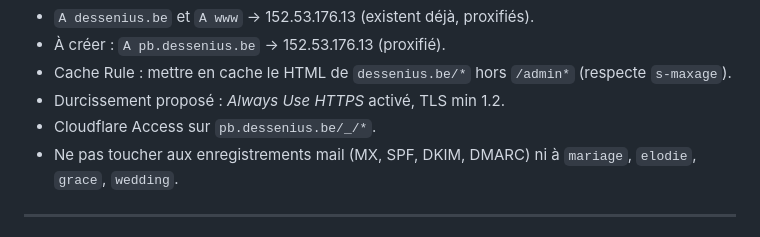
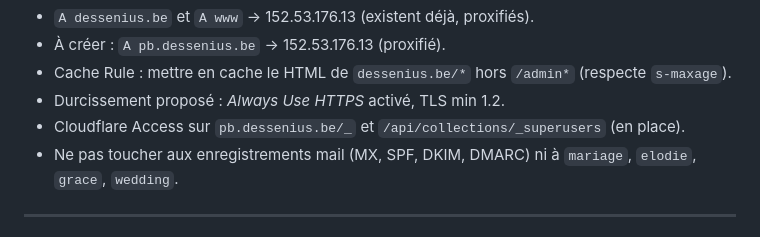
Before and after one commit to fs0ciety7000/phant0mhex, a Markdown page: docs/ARCHITECTURE.md, the part around the change. GitHub-like rendering.

Commit message:
Docs : Cloudflare Access en place sur le dashboard PocketBase
Co-Authored-By: Claude Opus 5.5 <noreply@anthropic.com>
Claude-Session: https://claude.ai/code/session_01Pj1ipvtD1fJMPAQMAHwVrE

```diff
--- a/docs/ARCHITECTURE.md
+++ b/docs/ARCHITECTURE.md
@@ -155,7 +155,7 @@ Recherche dans le journal : filtre PocketBase (`title ~ q || body ~ q`) via un e
 - À créer : `A pb.dessenius.be` → 152.53.176.13 (proxifié).
 - Cache Rule : mettre en cache le HTML de `dessenius.be/*` hors `/admin*` (respecte `s-maxage`).
 - Durcissement proposé : *Always Use HTTPS* activé, TLS min 1.2.
-- Cloudflare Access sur `pb.dessenius.be/_/*`.
+- Cloudflare Access sur `pb.dessenius.be/_` et `/api/collections/_superusers` (en place).
 - Ne pas toucher aux enregistrements mail (MX, SPF, DKIM, DMARC) ni à `mariage`, `elodie`, `grace`, `wedding`.
 
 
```
Also changed, not shown: 1 other file.
